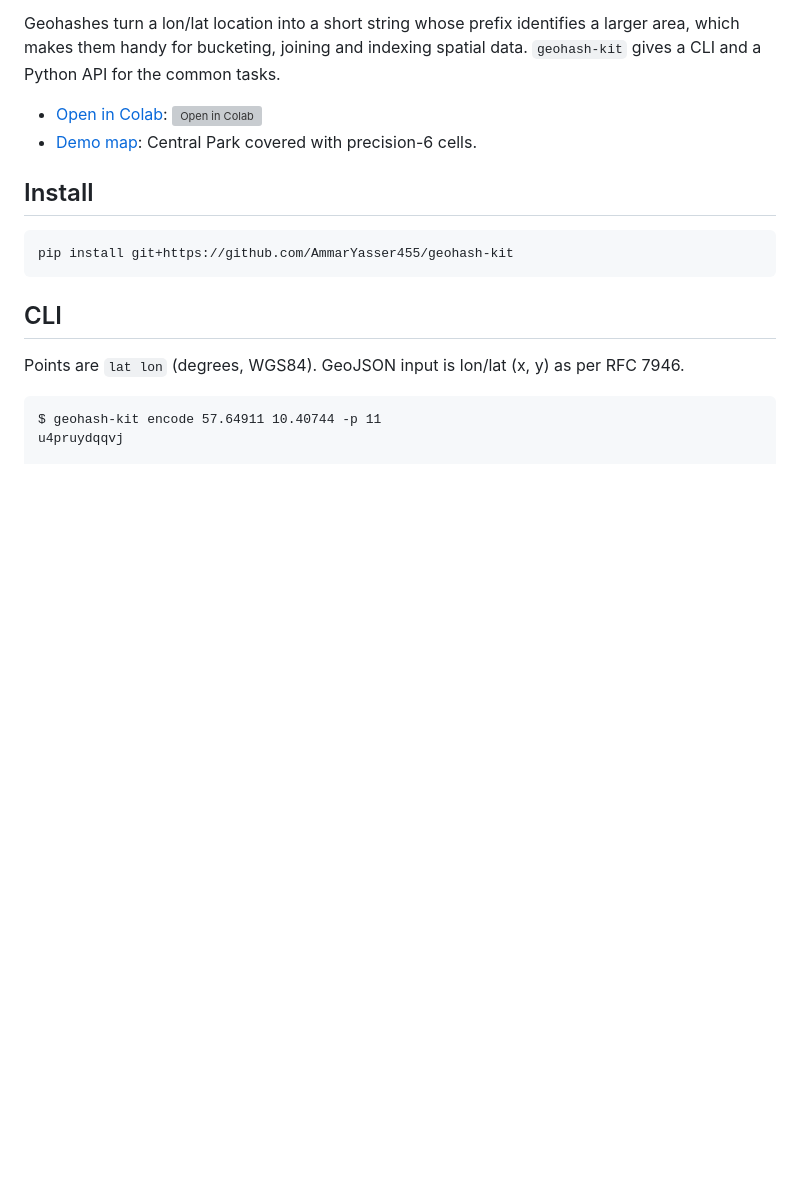
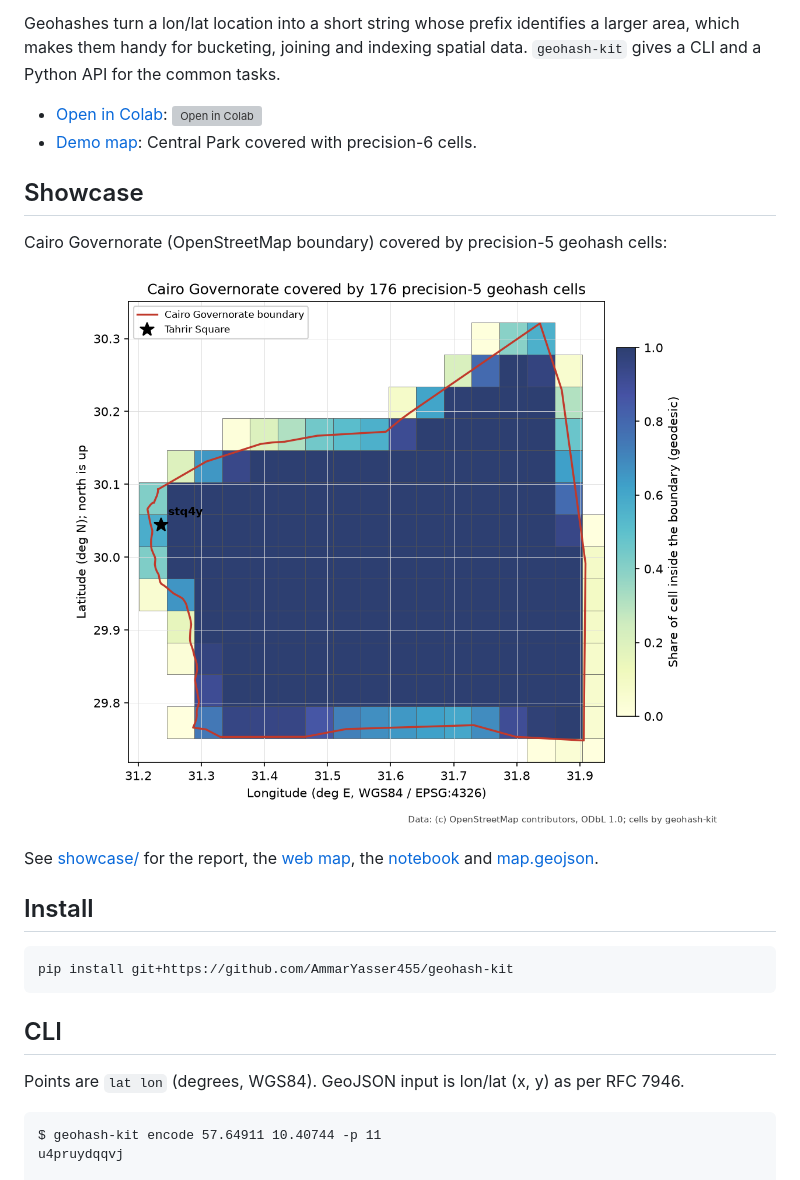
Before and after one commit to AmmarYasser455/geohash-kit, a Markdown page: README.md, the part around the change. Rendered like a GitHub page; pictures changed too: showcase/map.png (added); blank space fills up the shorter version; grey boxes are pictures that could not be loaded.

Commit message:
Add real-data geohash showcase: map, report and notebook for Cairo (#2)
Co-authored-by: Ammar Yasser <186931310+AmmarYasser455@users.noreply.github.com>

```diff
--- a/README.md
+++ b/README.md
@@ -10,6 +10,15 @@ spatial data. `geohash-kit` gives a CLI and a Python API for the common tasks.
 
 - [Open in Colab](https://colab.research.google.com/github/AmmarYasser455/geohash-kit/blob/main/examples/demo.ipynb): [![Open in Colab](https://colab.research.google.com/assets/colab-badge.svg)](https://colab.research.google.com/github/AmmarYasser455/geohash-kit/blob/main/examples/demo.ipynb)
 - [Demo map](https://ammaryasser455.github.io/geohash-kit/): Central Park covered with precision-6 cells.
+
+## Showcase
+
+Cairo Governorate (OpenStreetMap boundary) covered by precision-5 geohash cells:
+
+![Cairo covered by geohash cells](showcase/map.png)
+
+See [showcase/](showcase/README.md) for the report, the [web map](showcase/index.html),
+the [notebook](showcase/showcase.ipynb) and [map.geojson](showcase/map.geojson).
 
 ## Install
 
```
Also changed, not shown: showcase/README.md (added, +46 -0 lines), 7 other files.
